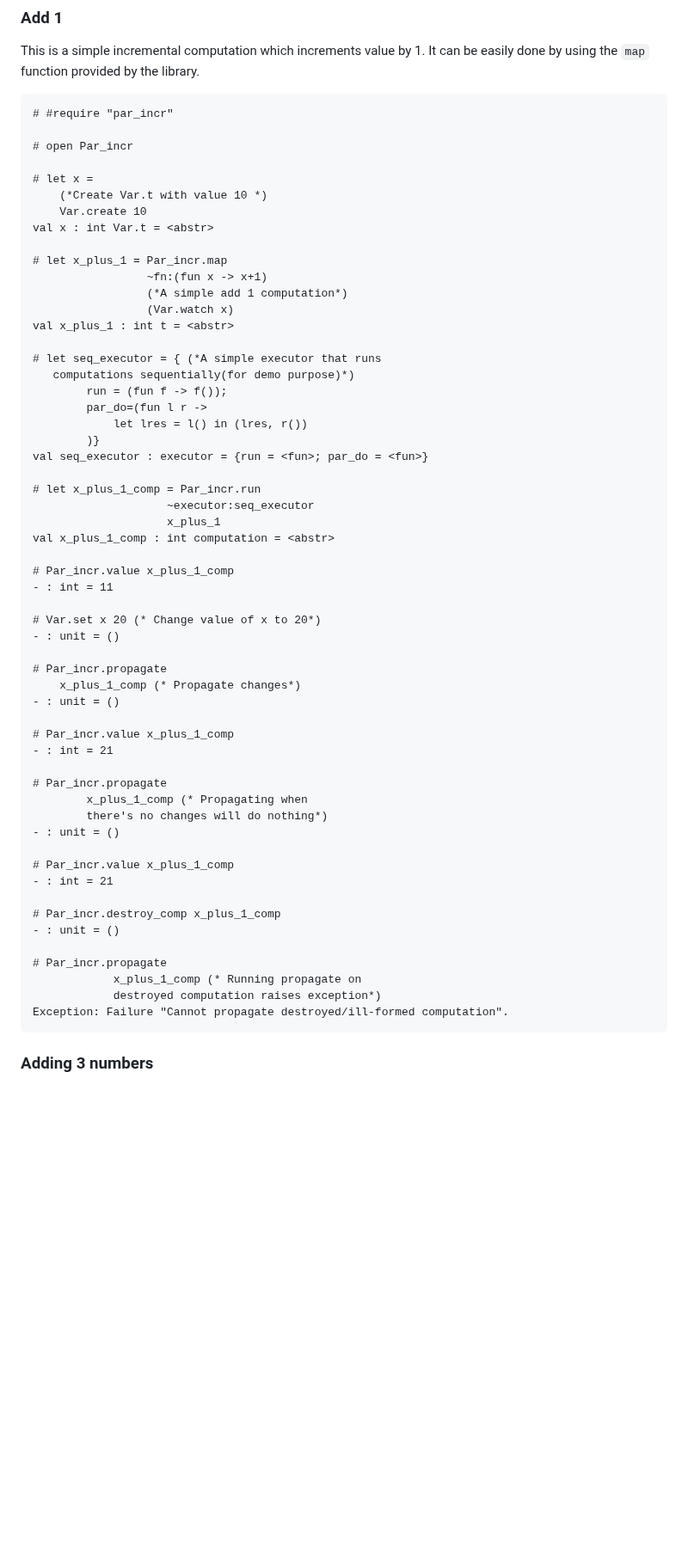
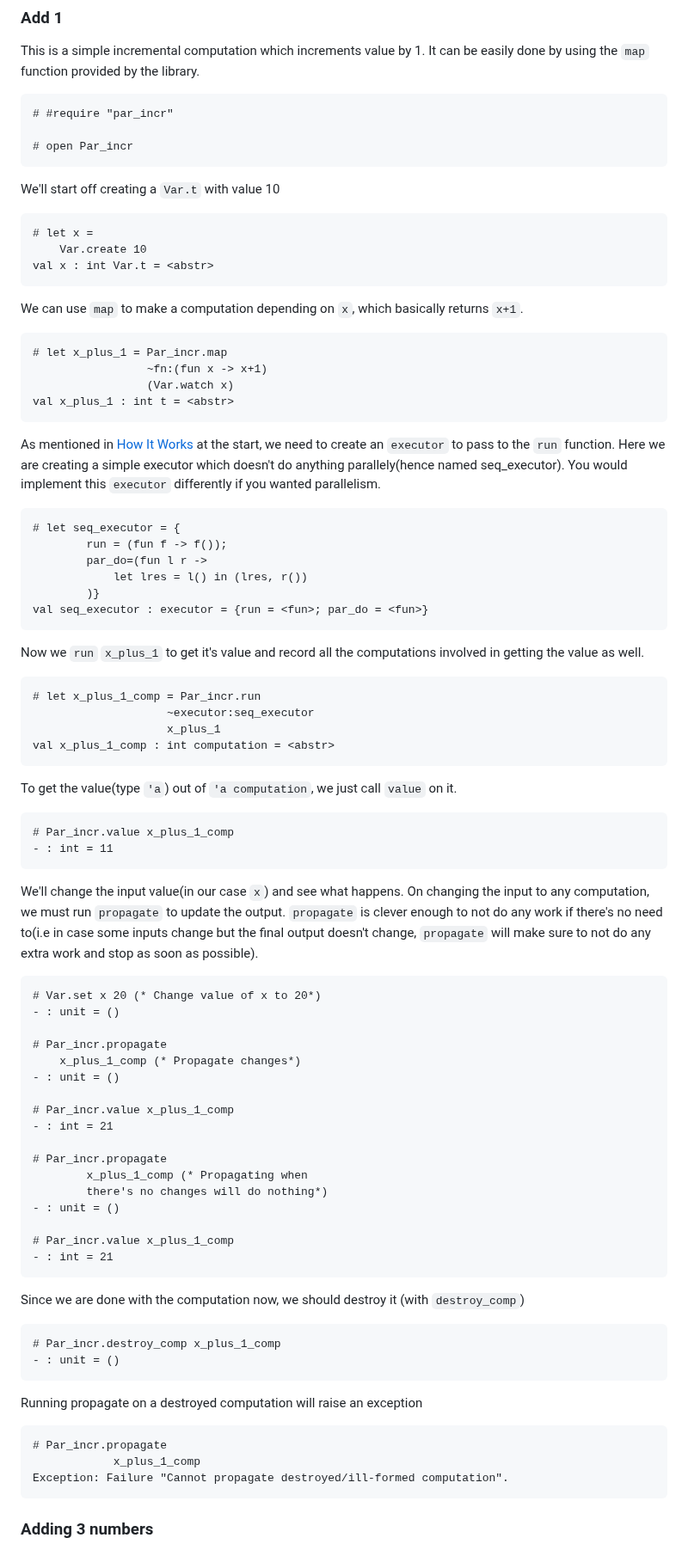
Before and after one commit to ocaml-multicore/par_incr, a Markdown page: README.md, the part around one of its changes. Shown at 86% size. GitHub-like rendering; blank space fills up the shorter version.

````diff
--- a/README.md
+++ b/README.md
@@ -46,34 +46,64 @@ easily done by using the `map` function provided by the library.
 # #require "par_incr"
 
 # open Par_incr
+```
 
+We'll start off creating a `Var.t` with value 10
+
+```ocaml
 # let x =
-    (*Create Var.t with value 10 *)
     Var.create 10
 val x : int Var.t = <abstr>
+```
 
+We can use `map` to make a computation depending on `x`, which basically returns
+`x+1`.
+
+```ocaml
 # let x_plus_1 = Par_incr.map
                  ~fn:(fun x -> x+1)
-                 (*A simple add 1 computation*)
                  (Var.watch x)
 val x_plus_1 : int t = <abstr>
+```
 
-# let seq_executor = { (*A simple executor that runs
-   computations sequentially(for demo purpose)*)
+As mentioned in [How It Works](#how-it-works) at the start, we need to create an
+`executor` to pass to the `run` function. Here we are creating a simple executor
+which doesn't do anything parallely(hence named seq_executor). You would
+implement this `executor` differently if you wanted parallelism.
+
+```ocaml
+# let seq_executor = {
         run = (fun f -> f());
         par_do=(fun l r ->
             let lres = l() in (lres, r())
         )}
 val seq_executor : executor = {run = <fun>; par_do = <fun>}
+```
 
+Now we `run` `x_plus_1` to get it's value and record all the computations
+involved in getting the value as well.
+
+```ocaml
 # let x_plus_1_comp = Par_incr.run
                     ~executor:seq_executor
                     x_plus_1
 val x_plus_1_comp : int computation = <abstr>
+```
 
+To get the value(type `'a`) out of `'a computation`, we just call `value` on it.
+
+```ocaml
 # Par_incr.value x_plus_1_comp
 - : int = 11
+```
 
+We'll change the input value(in our case `x`) and see what happens. On changing
+the input to any computation, we must run `propagate` to update the output.
+`propagate` is clever enough to not do any work if there's no need to(i.e in
+case some inputs change but the final output doesn't change, `propagate` will
+make sure to not do any extra work and stop as soon as possible).
+
+```ocaml
 # Var.set x 20 (* Change value of x to 20*)
 - : unit = ()
 
@@ -91,13 +121,21 @@ val x_plus_1_comp : int computation = <abstr>
 
 # Par_incr.value x_plus_1_comp
 - : int = 21
+```
 
+Since we are done with the computation now, we should destroy it (with
+`destroy_comp`)
+
+```ocaml
 # Par_incr.destroy_comp x_plus_1_comp
 - : unit = ()
+```
 
+Running propagate on a destroyed computation will raise an exception
+
+```ocaml
 # Par_incr.propagate
-            x_plus_1_comp (* Running propagate on
-            destroyed computation raises exception*)
+            x_plus_1_comp
 Exception: Failure "Cannot propagate destroyed/ill-formed computation".
 ```
 
````
Also changed, not shown: other parts of README.md (+47 -2 lines).
